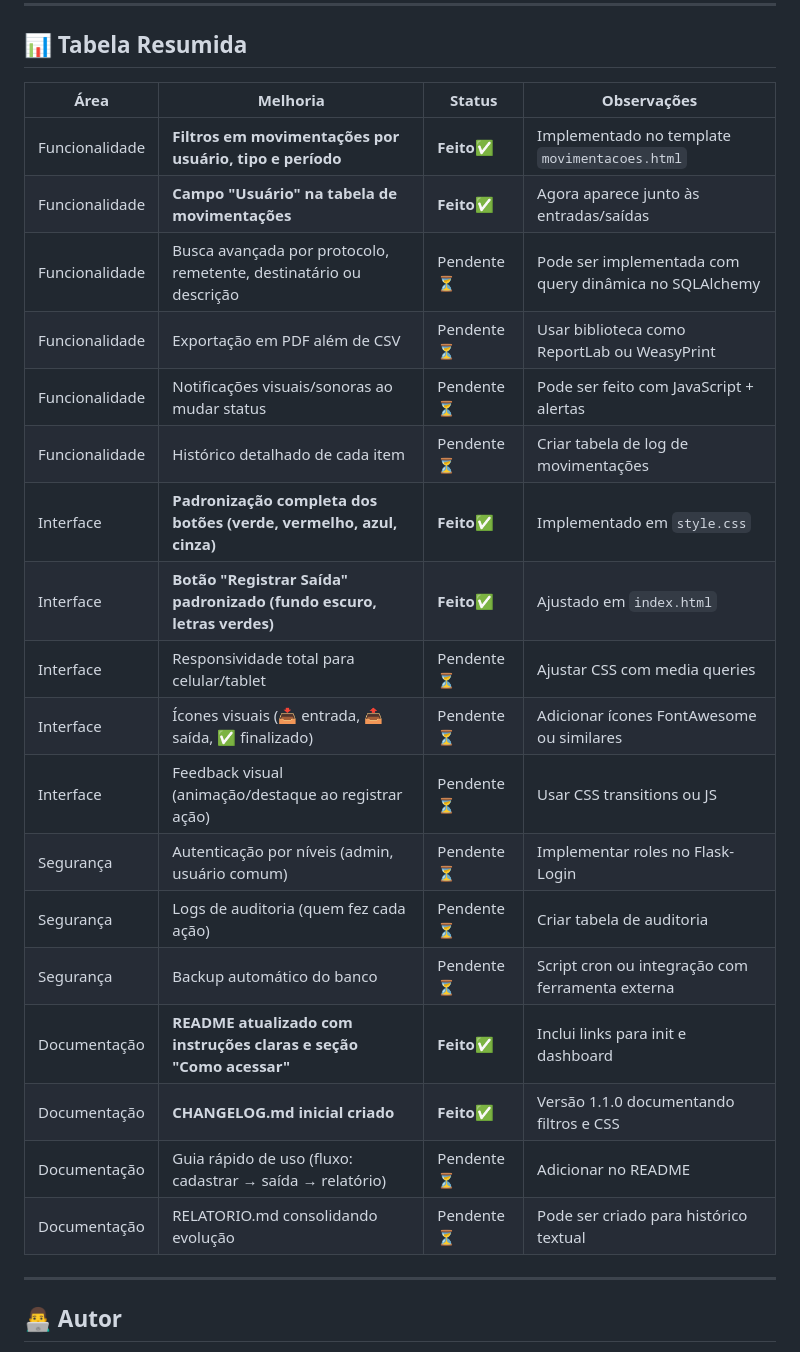
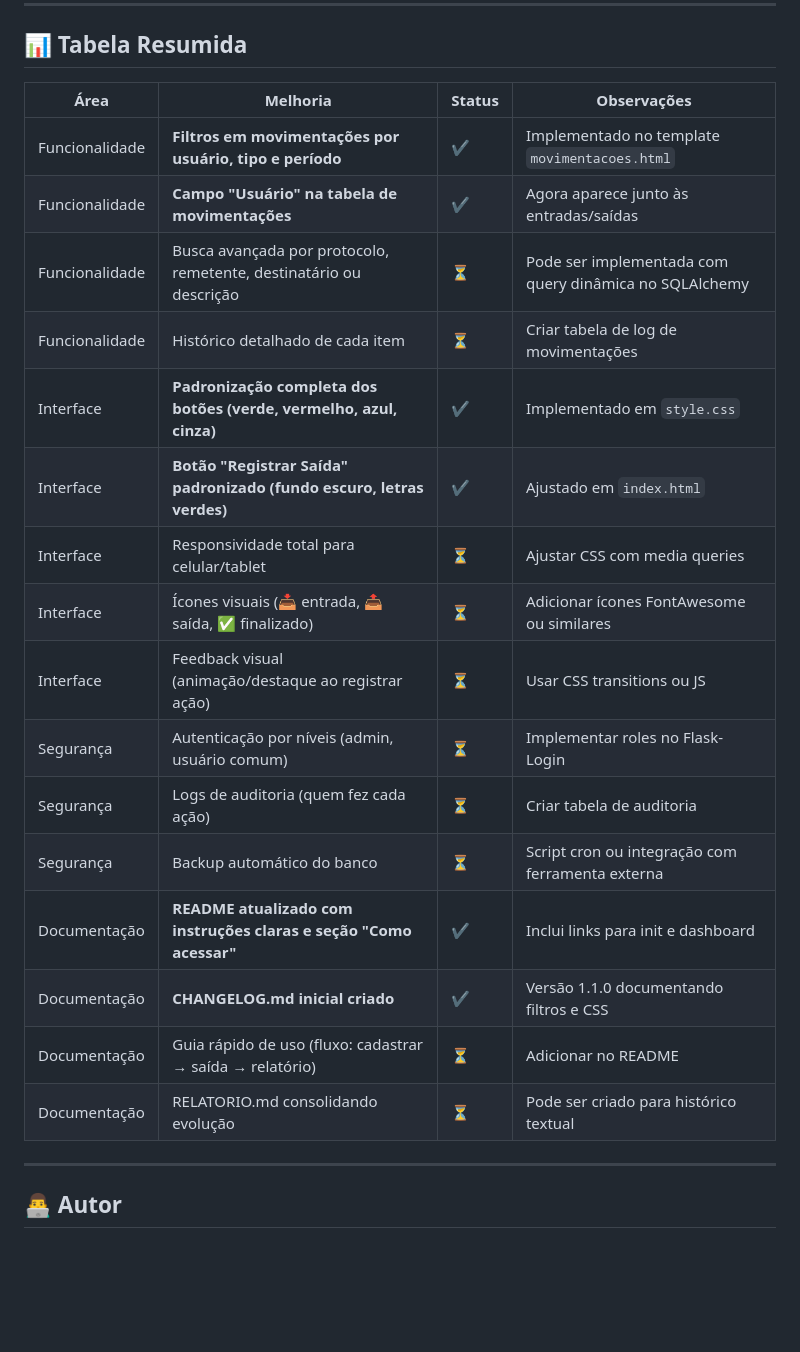
Before and after one commit to JuniorSilva88/sistema-correios, a Markdown page: RELATORIO.md, the part around the change printed below. GitHub-like rendering; blank space fills up the shorter version.

Commit message:
Update Relatório
atualizar relatório de evolução do projeto

- Revisado RELATORIO.md em Markdown
- Adicionado ícones visuais para status:
  • ✔️ para melhorias já implementadas
  • ⏳ para melhorias pendentes
- Removidas seções de notificações e exportação em PDF conforme solicitado
- Mantida organização por áreas (Funcionalidade, Interface, Segurança, Documentação)
- Documento atualizado reflete fielmente o estado atual do Sistema Correios

```diff
--- a/RELATORIO.md
+++ b/RELATORIO.md
@@ -38,26 +36,24 @@ Funcionalidades principais: cadastro de itens, movimentações (entradas/saídas
 
 ## 📊 Tabela Resumida
 
-| Área           | Melhoria                                                                 | Status      | Observações                                                                 |
-|----------------|--------------------------------------------------------------------------|-------------|------------------------------------------------------------------------------|
-| Funcionalidade | **Filtros em movimentações por usuário, tipo e período**                 | **Feito**✅  | Implementado no template `movimentacoes.html`                                |
-| Funcionalidade | **Campo "Usuário" na tabela de movimentações**                           | **Feito**✅  | Agora aparece junto às entradas/saídas                                       |
-| Funcionalidade | Busca avançada por protocolo, remetente, destinatário ou descrição       | Pendente⏳   | Pode ser implementada com query dinâmica no SQLAlchemy                       |
-| Funcionalidade | Exportação em PDF além de CSV                                            | Pendente⏳ | Usar biblioteca como ReportLab ou WeasyPrint                                 |
-| Funcionalidade | Notificações visuais/sonoras ao mudar status                             | Pendente⏳ | Pode ser feito com JavaScript + alertas                                      |
-| Funcionalidade | Histórico detalhado de cada item                                         | Pendente⏳    | Criar tabela de log de movimentações                                         |
-| Interface      | **Padronização completa dos botões (verde, vermelho, azul, cinza)**      | **Feito**✅   | Implementado em `style.css`                                                  |
-| Interface      | **Botão "Registrar Saída" padronizado (fundo escuro, letras verdes)**    | **Feito**✅   | Ajustado em `index.html`                                                     |
-| Interface      | Responsividade total para celular/tablet                                 | Pendente⏳    | Ajustar CSS com media queries                                                |
-| Interface      | Ícones visuais (📥 entrada, 📤 saída, ✅ finalizado)                      | Pendente⏳   | Adicionar ícones FontAwesome ou similares                                    |
-| Interface      | Feedback visual (animação/destaque ao registrar ação)                    | Pendente⏳   | Usar CSS transitions ou JS                                                   |
-| Segurança      | Autenticação por níveis (admin, usuário comum)                           | Pendente⏳   | Implementar roles no Flask-Login                                             |
-| Segurança      | Logs de auditoria (quem fez cada ação)                                   | Pendente⏳   | Criar tabela de auditoria                                                    |
-| Segurança      | Backup automático do banco                                               | Pendente⏳   | Script cron ou integração com ferramenta externa                             |
-| Documentação   | **README atualizado com instruções claras e seção "Como acessar"**       | **Feito**✅   | Inclui links para init e dashboard                                           |
-| Documentação   | **CHANGELOG.md inicial criado**                                          | **Feito**✅   | Versão 1.1.0 documentando filtros e CSS                                      |
-| Documentação   | Guia rápido de uso (fluxo: cadastrar → saída → relatório)                | Pendente⏳   | Adicionar no README                                                          |
-| Documentação   | RELATORIO.md consolidando evolução                                       | Pendente⏳   | Pode ser criado para histórico textual                                       |
+| Área           | Melhoria                                                                 | Status | Observações                                                                 |
+|----------------|--------------------------------------------------------------------------|--------|------------------------------------------------------------------------------|
+| Funcionalidade | **Filtros em movimentações por usuário, tipo e período**                 | ✔️     | Implementado no template `movimentacoes.html`                                |
+| Funcionalidade | **Campo "Usuário" na tabela de movimentações**                           | ✔️     | Agora aparece junto às entradas/saídas                                       |
+| Funcionalidade | Busca avançada por protocolo, remetente, destinatário ou descrição       | ⏳     | Pode ser implementada com query dinâmica no SQLAlchemy                       |
+| Funcionalidade | Histórico detalhado de cada item                                         | ⏳     | Criar tabela de log de movimentações                                         |
+| Interface      | **Padronização completa dos botões (verde, vermelho, azul, cinza)**      | ✔️     | Implementado em `style.css`                                                  |
+| Interface      | **Botão "Registrar Saída" padronizado (fundo escuro, letras verdes)**    | ✔️     | Ajustado em `index.html`                                                     |
+| Interface      | Responsividade total para celular/tablet                                 | ⏳     | Ajustar CSS com media queries                                                |
+| Interface      | Ícones visuais (📥 entrada, 📤 saída, ✅ finalizado)                      | ⏳     | Adicionar ícones FontAwesome ou similares                                    |
+| Interface      | Feedback visual (animação/destaque ao registrar ação)                    | ⏳     | Usar CSS transitions ou JS                                                   |
+| Segurança      | Autenticação por níveis (admin, usuário comum)                           | ⏳     | Implementar roles no Flask-Login                                             |
+| Segurança      | Logs de auditoria (quem fez cada ação)                                   | ⏳     | Criar tabela de auditoria                                                    |
+| Segurança      | Backup automático do banco                                               | ⏳     | Script cron ou integração com ferramenta externa                             |
+| Documentação   | **README atualizado com instruções claras e seção "Como acessar"**       | ✔️     | Inclui links para init e dashboard                                           |
+| Documentação   | **CHANGELOG.md inicial criado**                                          | ✔️     | Versão 1.1.0 documentando filtros e CSS                                      |
+| Documentação   | Guia rápido de uso (fluxo: cadastrar → saída → relatório)                | ⏳     | Adicionar no README                                                          |
+| Documentação   | RELATORIO.md consolidando evolução                                       | ⏳     | Pode ser criado para histórico textual                                       |
 
 ---
 
```
Also changed, not shown: other parts of RELATORIO.md (+6 -8 lines).
